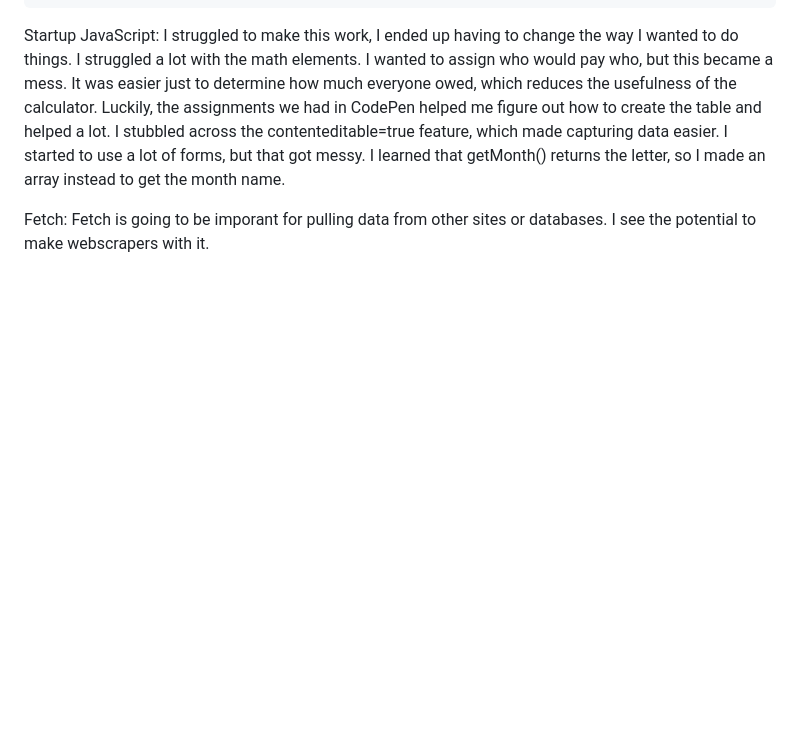
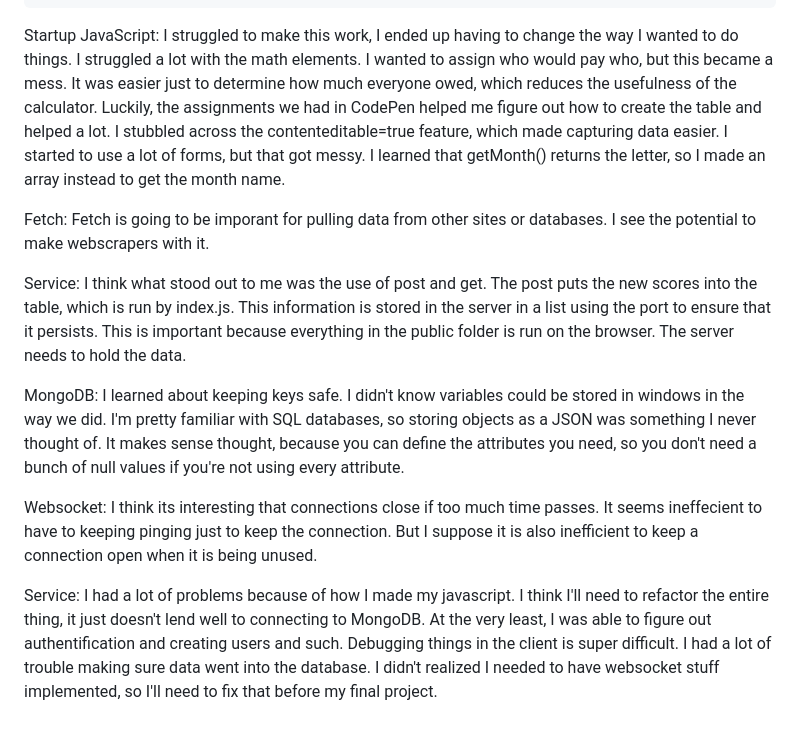
Before and after one commit to dluke2/startup, a Markdown page: README.md, the part around the change. Rendered like a GitHub page; blank space fills up the shorter version.

```diff
--- a/README.md
+++ b/README.md
@@ -53,3 +53,11 @@ Startup JavaScript: I struggled to make this work, I ended up having to change t
 Luckily, the assignments we had in CodePen helped me figure out how to create the table and helped a lot. I stubbled across the contenteditable=true feature, which made capturing data easier. I started to use a lot of forms, but that got messy. I learned that getMonth() returns the letter, so I made an array instead to get the month name.
 
 Fetch: Fetch is going to be imporant for pulling data from other sites or databases. I see the potential to make webscrapers with it.
+
+Service: I think what stood out to me was the use of post and get. The post puts the new scores into the table, which is run by index.js. This information is stored in the server in a list using the port to ensure that it persists. This is important because everything in the public folder is run on the browser. The server needs to hold the data.
+
+MongoDB: I learned about keeping keys safe. I didn't know variables could be stored in windows in the way we did. I'm pretty familiar with SQL databases, so storing objects as a JSON was something I never thought of. It makes sense thought, because you can define the attributes you need, so you don't need a bunch of null values if you're not using every attribute.
+
+Websocket: I think its interesting that connections close if too much time passes. It seems ineffecient to have to keeping pinging just to keep the connection. But I suppose it is also inefficient to keep a connection open when it is being unused.
+
+Service: I had a lot of problems because of how I made my javascript. I think I'll need to refactor the entire thing, it just doesn't lend well to connecting to MongoDB. At the very least, I was able to figure out authentification and creating users and such. Debugging things in the client is super difficult. I had a lot of trouble making sure data went into the database. I didn't realized I needed to have websocket stuff implemented, so I'll need to fix that before my final project.
```
